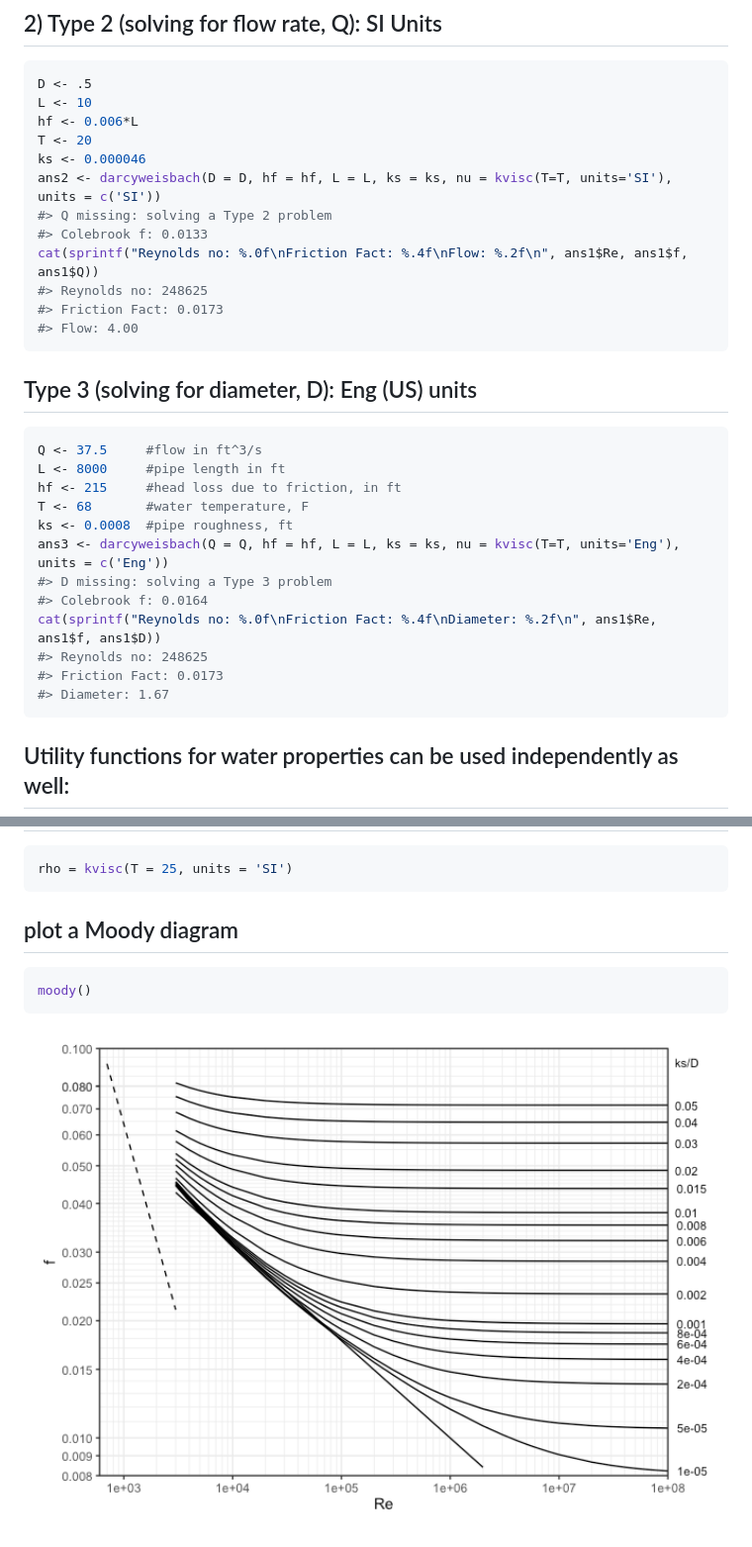
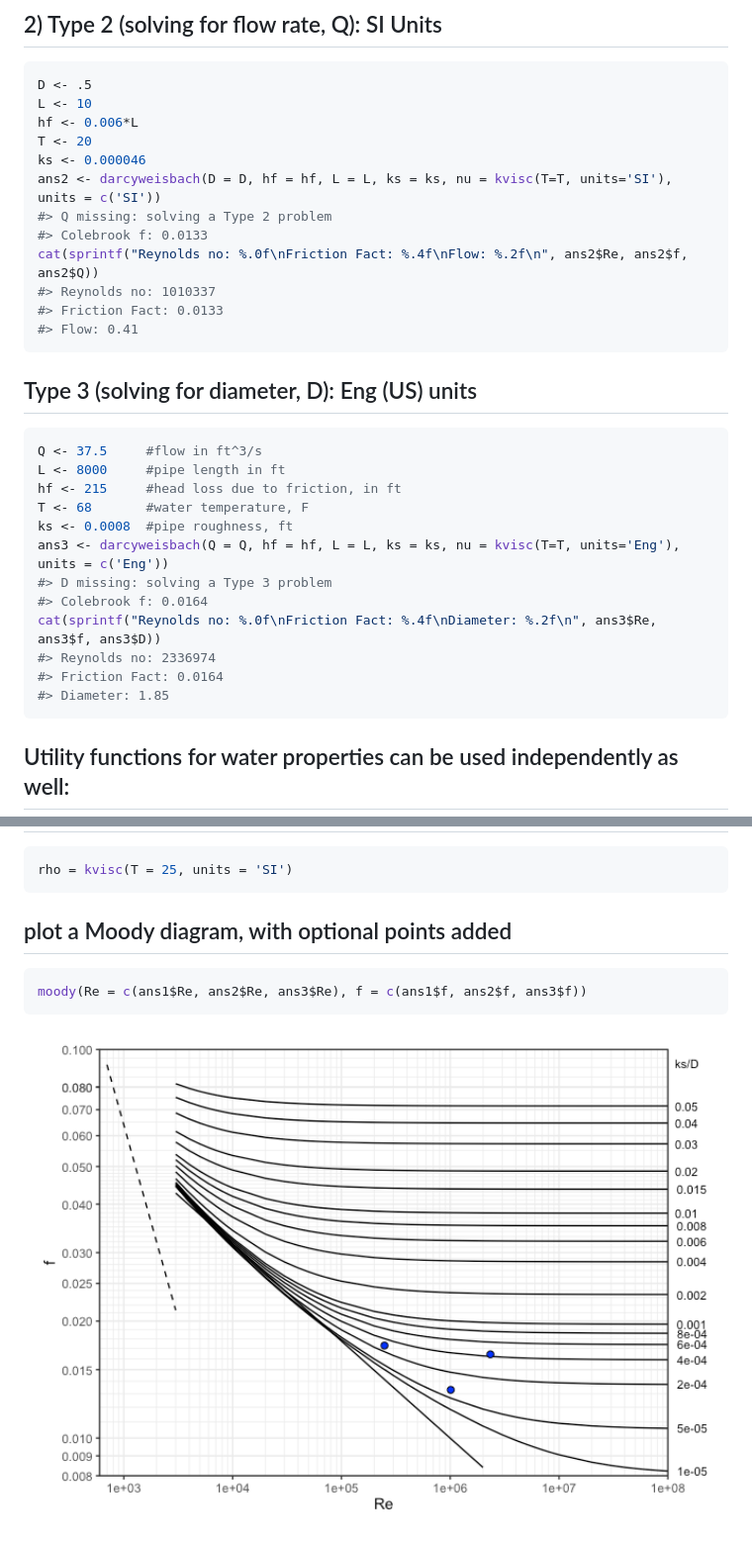
Before and after one commit to EdM44/hydraulics, a Markdown page: README.md, 2 parts joined by grey strips. Shown: that part at 99% size. Drawn GitHub-style; pictures changed too: README-moody-diagram-1.png.

Commit message:
Improved documentation and examples

````diff
--- a/README.md
+++ b/README.md
@@ -58,10 +58,10 @@ ks <- 0.000046
 ans2 <- darcyweisbach(D = D, hf = hf, L = L, ks = ks, nu = kvisc(T=T, units='SI'), units = c('SI'))
 #> Q missing: solving a Type 2 problem
 #> Colebrook f: 0.0133
-cat(sprintf("Reynolds no: %.0f\nFriction Fact: %.4f\nFlow: %.2f\n", ans1$Re, ans1$f, ans1$Q))
-#> Reynolds no: 248625
-#> Friction Fact: 0.0173
-#> Flow: 4.00
+cat(sprintf("Reynolds no: %.0f\nFriction Fact: %.4f\nFlow: %.2f\n", ans2$Re, ans2$f, ans2$Q))
+#> Reynolds no: 1010337
+#> Friction Fact: 0.0133
+#> Flow: 0.41
 ```
 
 ## Type 3 (solving for diameter, D): Eng (US) units
@@ -75,10 +75,10 @@ ks <- 0.0008  #pipe roughness, ft
 ans3 <- darcyweisbach(Q = Q, hf = hf, L = L, ks = ks, nu = kvisc(T=T, units='Eng'), units = c('Eng'))
 #> D missing: solving a Type 3 problem
 #> Colebrook f: 0.0164
-cat(sprintf("Reynolds no: %.0f\nFriction Fact: %.4f\nDiameter: %.2f\n", ans1$Re, ans1$f, ans1$D))
-#> Reynolds no: 248625
-#> Friction Fact: 0.0173
-#> Diameter: 1.67
+cat(sprintf("Reynolds no: %.0f\nFriction Fact: %.4f\nDiameter: %.2f\n", ans3$Re, ans3$f, ans3$D))
+#> Reynolds no: 2336974
+#> Friction Fact: 0.0164
+#> Diameter: 1.85
 ```
 
 ## Utility functions for water properties can be used independently as well:
@@ -104,10 +104,10 @@ nu = kvisc(units = 'Eng')
 rho = kvisc(T = 25, units = 'SI')
 ```
 
-## plot a Moody diagram
+## plot a Moody diagram, with optional points added
 
 ``` r
-moody()
+moody(Re = c(ans1$Re, ans2$Re, ans3$Re), f = c(ans1$f, ans2$f, ans3$f))
 ```
 
 <img src="README-moody-diagram-1.png" width="100%" />
````
